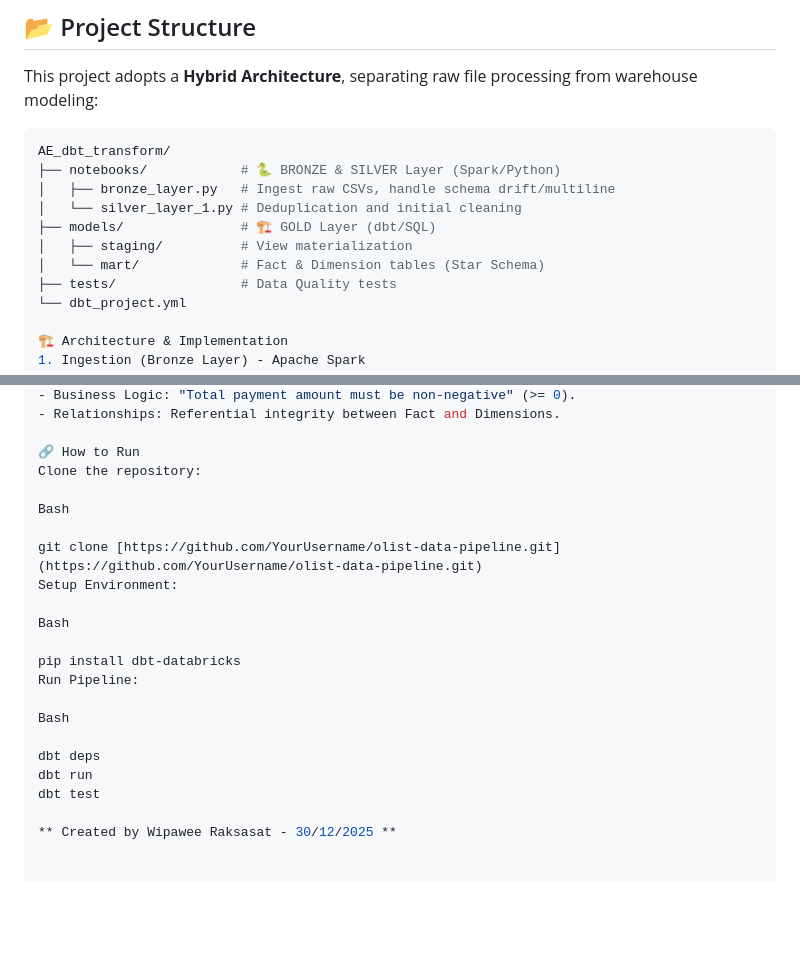
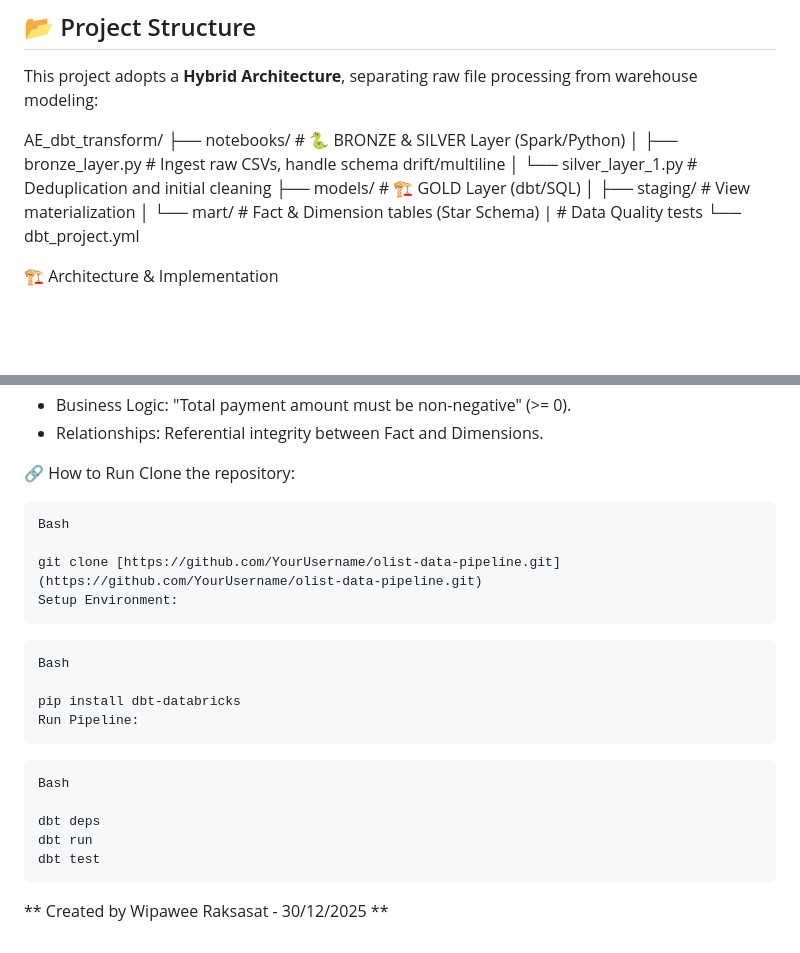
Before and after one commit to Wipawee0040/olist-data-pipeline, a Markdown page: README.md, 2 parts joined by grey strips. Drawn GitHub-style; blank space fills up the shorter version.

````diff
--- a/README.md
+++ b/README.md
@@ -25,7 +25,7 @@ The goal of this project is to build a robust data pipeline that handles raw dat
 
 This project adopts a **Hybrid Architecture**, separating raw file processing from warehouse modeling:
 
-```bash
+
 AE_dbt_transform/
 ├── notebooks/            # 🐍 BRONZE & SILVER Layer (Spark/Python)
 │   ├── bronze_layer.py   # Ingest raw CSVs, handle schema drift/multiline
@@ -33,7 +33,7 @@ AE_dbt_transform/
 ├── models/               # 🏗️ GOLD Layer (dbt/SQL)
 │   ├── staging/          # View materialization
 │   └── mart/             # Fact & Dimension tables (Star Schema)
-├── tests/                # Data Quality tests
+|                         # Data Quality tests
 └── dbt_project.yml
 
 🏗️ Architecture & Implementation
@@ -57,21 +57,23 @@ Data integrity is enforced using dbt tests. The pipeline will fail if critical b
 
 🔗 How to Run
 Clone the repository:
-
+```bash
 Bash
 
 git clone [https://github.com/YourUsername/olist-data-pipeline.git](https://github.com/YourUsername/olist-data-pipeline.git)
 Setup Environment:
-
+```
+```bash
 Bash
 
 pip install dbt-databricks
 Run Pipeline:
-
+```
+```bash
 Bash
 
 dbt deps
 dbt run
 dbt test
-
+```
 ** Created by Wipawee Raksasat - 30/12/2025 **
````
